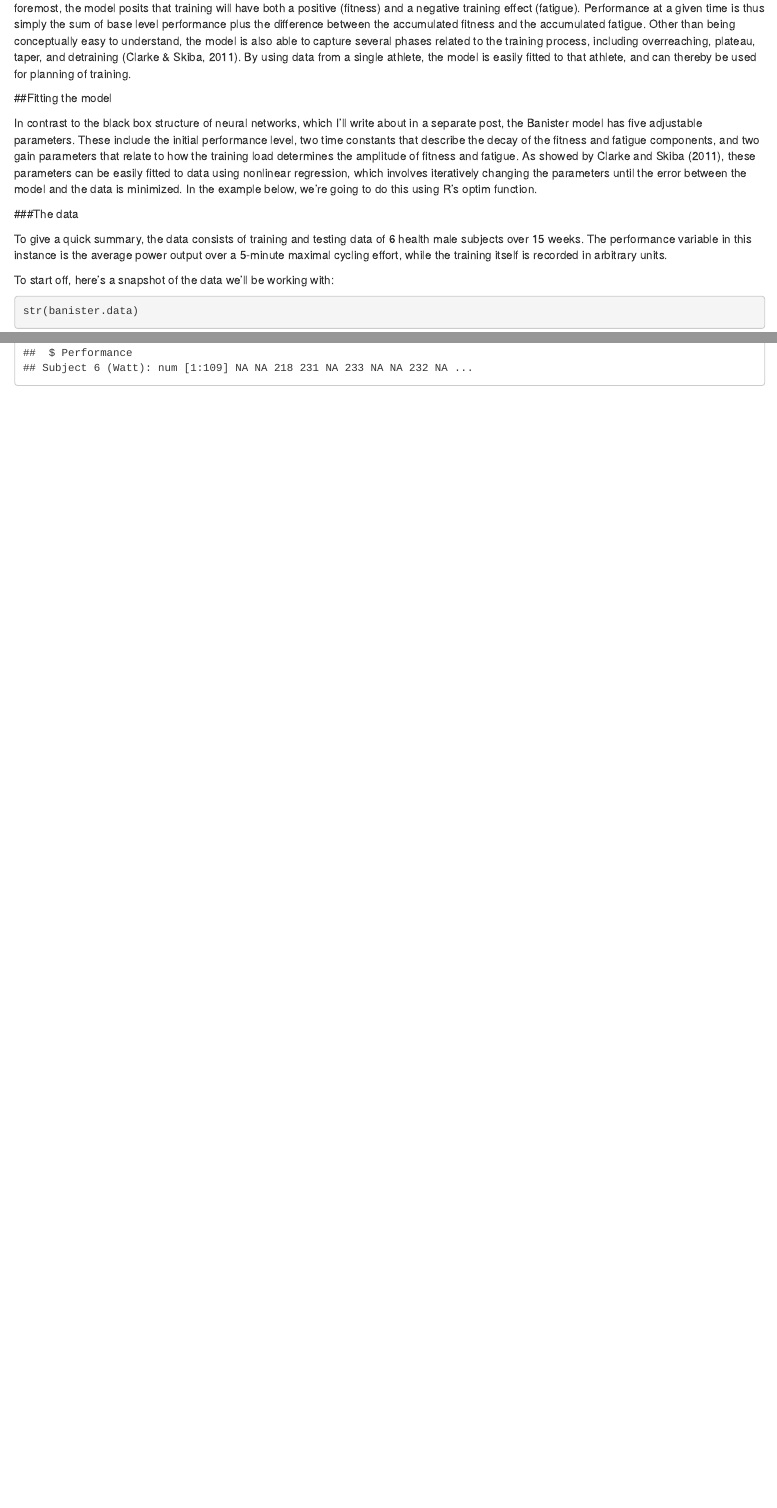
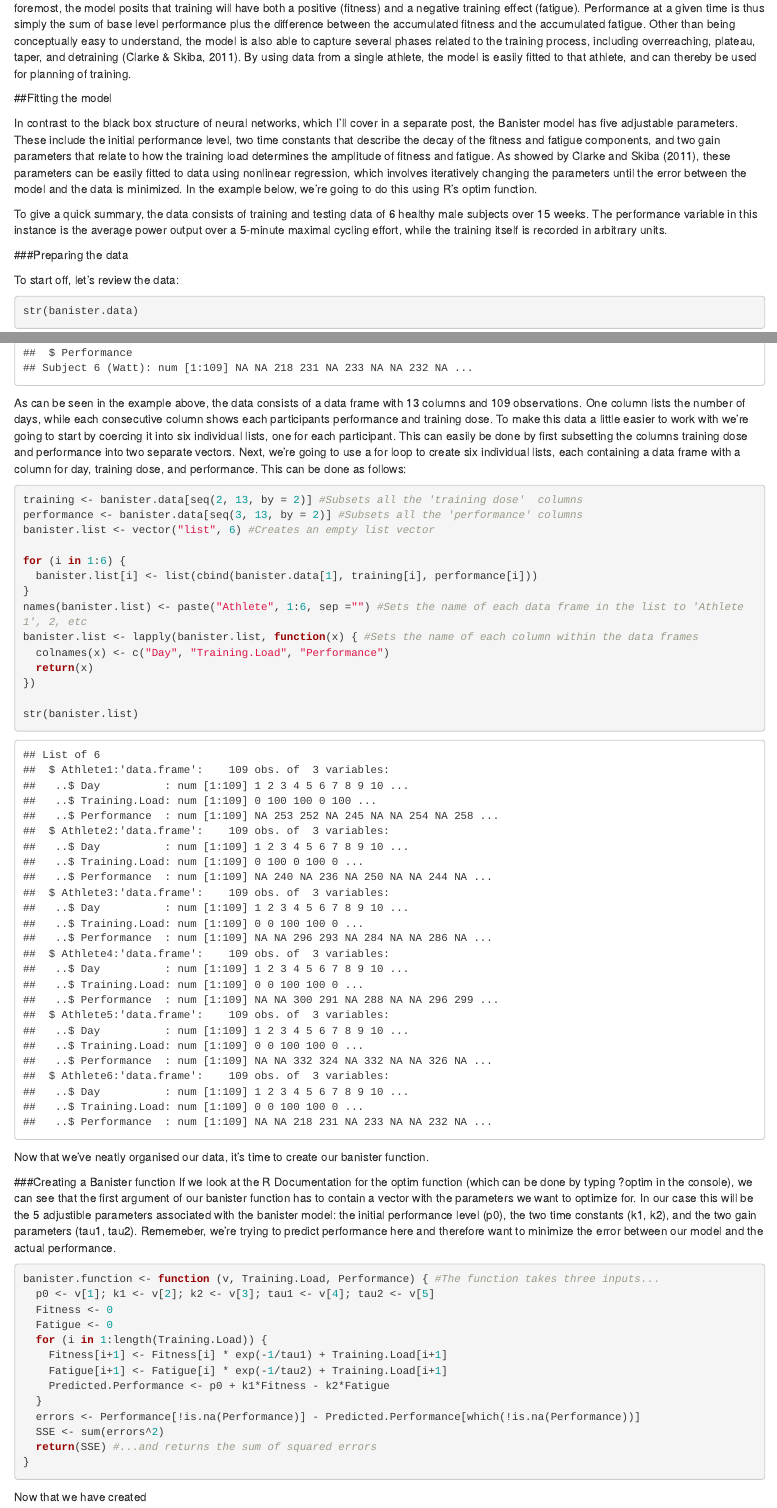
Before and after one commit to akwinther/banister-model, an R Markdown document (Banister-doc.Rmd): the page in a window 1100 px wide, from 360 px down, and a second part further down, joined at a grey line. Rendered offline with R 4.5, knitr and Pandoc, with nearby package versions.

Commit message:
wrote some more stuff

````diff
--- a/Banister-doc.Rmd
+++ b/Banister-doc.Rmd
@@ -19,13 +19,13 @@ In simple terms, the Banister IR model quantitatively relates performance abilit
 
 ##Fitting the model
 
-In contrast to the black box structure of neural networks, which I’ll write about in a separate post, the Banister model has five adjustable parameters. These include the initial performance level, two time constants that describe the decay of the fitness and fatigue components, and two gain parameters that relate to how the training load determines the amplitude of fitness and fatigue. As showed by Clarke and Skiba (2011), these parameters can be easily fitted to data using nonlinear regression, which involves iteratively changing the parameters until the error between the model and the data is minimized. In the example below, we’re going to do this using R’s optim function.
+In contrast to the black box structure of neural networks, which I’ll cover in a separate post, the Banister model has five adjustable parameters. These include the initial performance level, two time constants that describe the decay of the fitness and fatigue components, and two gain parameters that relate to how the training load determines the amplitude of fitness and fatigue. As showed by Clarke and Skiba (2011), these parameters can be easily fitted to data using nonlinear regression, which involves iteratively changing the parameters until the error between the model and the data is minimized. In the example below, we’re going to do this using R’s optim function.
 
-###The data
+To give a quick summary, the data consists of training and testing data of 6 healthy male subjects over 15 weeks. The performance variable in this instance is the average power output over a 5-minute maximal cycling effort, while the training itself is recorded in arbitrary units.
 
-To give a quick summary, the data consists of training and testing data of 6 health male subjects over 15 weeks. The performance variable in this instance is the average power output over a 5-minute maximal cycling effort, while the training itself is recorded in arbitrary units.
+###Preparing the data
 
-To start off, here's a snapshot of the data we'll be working with:
+To start off, let's review the data:
 ```{r echo=FALSE, message=FALSE}
 library(readxl)
 library(ggplot2)
@@ -38,3 +38,42 @@ banister.data <- read_excel("C:/Users/Andreas/SkyDrive/Dokumenter/ModellingInR/B
 ```{r}
 str(banister.data)
 ```
+
+As can be seen in the example above, the data consists of a data frame with 13 columns and 109 observations. One column lists the number of days, while each consecutive column shows each participants performance and training dose. To make this data a little easier to work with we're going to start by coercing it into six individual lists, one for each participant. This can easily be done by first subsetting the columns training dose and performance into two separate vectors. Next, we're going to use a for loop to create six individual lists, each containing a data frame with a column for day, training dose, and performance. This can be done as follows:
+
+```{r}
+training <- banister.data[seq(2, 13, by = 2)] #Subsets all the 'training dose'  columns
+performance <- banister.data[seq(3, 13, by = 2)] #Subsets all the 'performance' columns
+banister.list <- vector("list", 6) #Creates an empty list vector
+
+for (i in 1:6) {
+  banister.list[i] <- list(cbind(banister.data[1], training[i], performance[i]))
+}
+names(banister.list) <- paste("Athlete", 1:6, sep ="") #Sets the name of each data frame in the list to 'Athlete1', 2, etc
+banister.list <- lapply(banister.list, function(x) { #Sets the name of each column within the data frames
+  colnames(x) <- c("Day", "Training.Load", "Performance")
+  return(x)
+})
+
+str(banister.list)
+```
+Now that we've neatly organised our data, it's time to create our banister function.
+
+###Creating a Banister function
+If we look at the R Documentation for the optim function (which can be done by typing ?optim in the console), we can see that the first argument of our banister function has to contain a vector with the parameters we want to optimize for. In our case this will be the 5 adjustible parameters associated with the banister model: the initial performance level (p0), the two time constants (k1, k2), and the two gain parameters (tau1, tau2). Rememeber, we're trying to predict performance here and therefore want to minimize the error between our model and the actual performance.
+```{r}
+banister.function <- function (v, Training.Load, Performance) { #The function takes three inputs...
+  p0 <- v[1]; k1 <- v[2]; k2 <- v[3]; tau1 <- v[4]; tau2 <- v[5]
+  Fitness <- 0
+  Fatigue <- 0
+  for (i in 1:length(Training.Load)) {
+    Fitness[i+1] <- Fitness[i] * exp(-1/tau1) + Training.Load[i+1]
+    Fatigue[i+1] <- Fatigue[i] * exp(-1/tau2) + Training.Load[i+1]
+    Predicted.Performance <- p0 + k1*Fitness - k2*Fatigue
+  }
+  errors <- Performance[!is.na(Performance)] - Predicted.Performance[which(!is.na(Performance))]
+  SSE <- sum(errors^2)
+  return(SSE) #...and returns the sum of squared errors
+}
+```
+Now that we have created
````
Also changed, not shown: Banister-doc.html, Banister-doc.Rmd (4 more changed lines).
